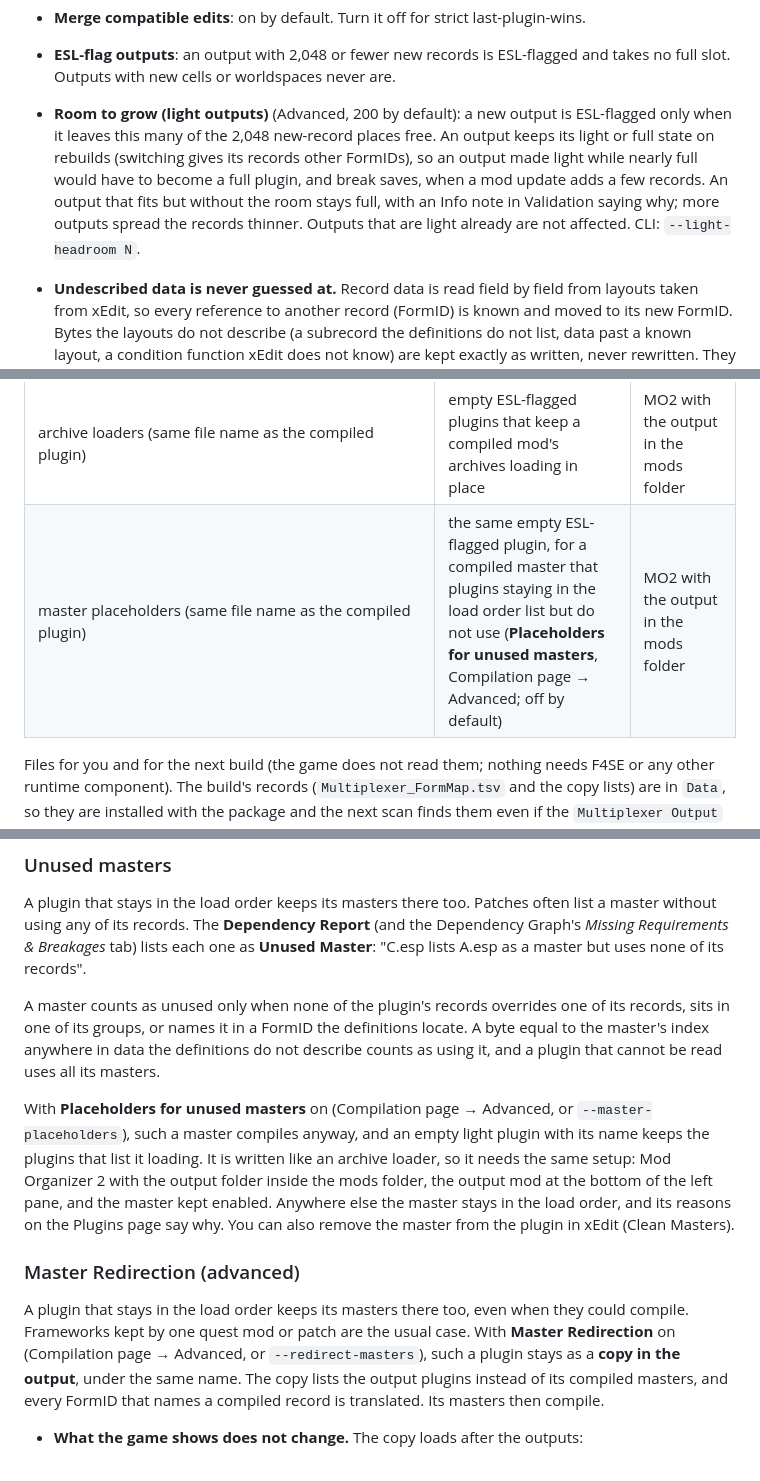
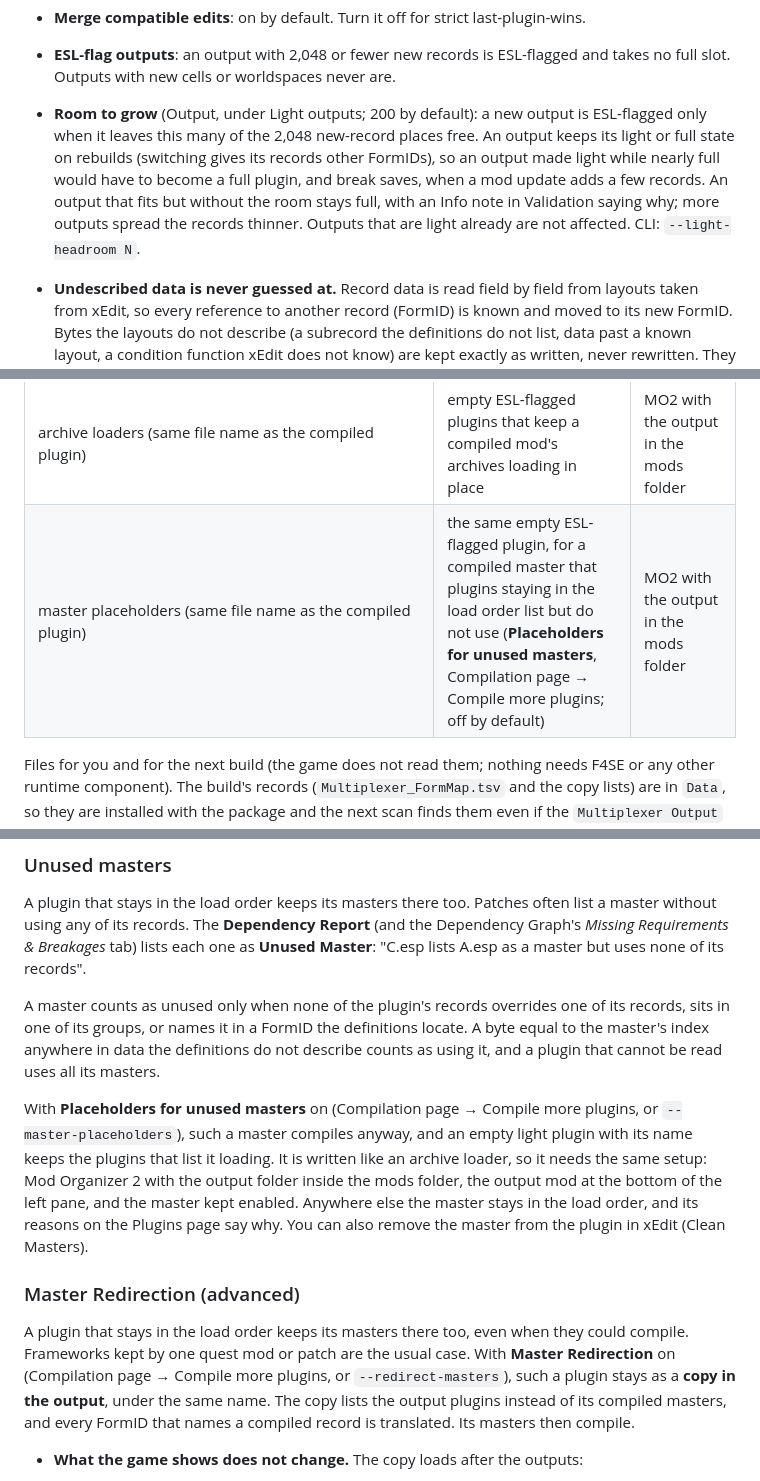
Before and after one commit to LordRichardCL/Fallout_4_Multiplexer_Renewed, a Markdown page: docs/USER_GUIDE.md, 3 parts joined by grey strips. Rendered like a GitHub page.

```diff
--- a/docs/USER_GUIDE.md
+++ b/docs/USER_GUIDE.md
@@ -204,7 +204,7 @@ Open **Compilation**:
 
 - **Merge compatible edits**: on by default. Turn it off for strict last-plugin-wins.
 - **ESL-flag outputs**: an output with 2,048 or fewer new records is ESL-flagged and takes no full slot. Outputs with new cells or worldspaces never are.
-- **Room to grow (light outputs)** (Advanced, 200 by default): a new output is ESL-flagged only when it leaves this many of the 2,048 new-record places free. An output keeps its light or full state on rebuilds (switching gives its records other FormIDs), so an output made light while nearly full would have to become a full plugin, and break saves, when a mod update adds a few records. An output that fits but without the room stays full, with an Info note in Validation saying why; more outputs spread the records thinner. Outputs that are light already are not affected. CLI: `--light-headroom N`.
+- **Room to grow** (Output, under Light outputs; 200 by default): a new output is ESL-flagged only when it leaves this many of the 2,048 new-record places free. An output keeps its light or full state on rebuilds (switching gives its records other FormIDs), so an output made light while nearly full would have to become a full plugin, and break saves, when a mod update adds a few records. An output that fits but without the room stays full, with an Info note in Validation saying why; more outputs spread the records thinner. Outputs that are light already are not affected. CLI: `--light-headroom N`.
 - **Undescribed data is never guessed at.** Record data is read field by field from layouts taken from xEdit, so every reference to another record (FormID) is known and moved to its new FormID. Bytes the layouts do not describe (a subrecord the definitions do not list, data past a known layout, a condition function xEdit does not know) are kept exactly as written, never rewritten. They are moved only when they provably mean the same in the output: every 4 bytes at any position are zero, or name the same plugin at the same position in the source's and the output's master lists. Otherwise the record's plugin is kept out (**Kept Out Automatically**, category *Undescribed Data*, naming the plugin, the record, the subrecord, the byte range and the value). There is no option to rewrite values because they look like FormIDs (an earlier "advanced" option was removed).
 - **Conflict resolution patch**: also writes `Multiplexer_Patch.esp`, similar to Wrye Bash's Bashed Patch. Plugins that stay in the load order still lose edits to last-plugin-wins: two mods adding to the same leveled list, form list or keyword list, or changing different fields of the same record. The patch carries the merged record instead, and respects winners you forced in the Conflict Centre.
   - It only overrides existing records, so it adds no FormIDs, is always ESL-flagged and takes no full load order slot.
@@ -264,7 +274,7 @@ Files the game reads (they mirror the `Data` folder layout because the game find
 | loose copies of meshes, textures and other files | without archive loaders, compiled plugins' archives load earlier (from the INI list); each file such an archive wins today is written loose so it keeps winning | Vortex / plain installs |
 | copies of scripts and configs | the Advanced Users Auto-Merger's relinked copies, which must override the originals | when the Auto-Merger is on |
 | archive loaders (same file name as the compiled plugin) | empty ESL-flagged plugins that keep a compiled mod's archives loading in place | MO2 with the output in the mods folder |
-| master placeholders (same file name as the compiled plugin) | the same empty ESL-flagged plugin, for a compiled master that plugins staying in the load order list but do not use (**Placeholders for unused masters**, Compilation page → Advanced; off by default) | MO2 with the output in the mods folder |
+| master placeholders (same file name as the compiled plugin) | the same empty ESL-flagged plugin, for a compiled master that plugins staying in the load order list but do not use (**Placeholders for unused masters**, Compilation page → Compile more plugins; off by default) | MO2 with the output in the mods folder |
 
 Files for you and for the next build (the game does not read them; nothing needs F4SE or any other runtime component). The build's records (`Multiplexer_FormMap.tsv` and the copy lists) are in `Data`, so they are installed with the package and the next scan finds them even if the `Multiplexer Output` folder was deleted; the notes (lists, INI line, reports) are next to `Data` and are not installed:
 
@@ -332,11 +342,11 @@ A plugin that stays in the load order keeps its masters there too. Patches often
 
 A master counts as unused only when none of the plugin's records overrides one of its records, sits in one of its groups, or names it in a FormID the definitions locate. A byte equal to the master's index anywhere in data the definitions do not describe counts as using it, and a plugin that cannot be read uses all its masters.
 
-With **Placeholders for unused masters** on (Compilation page → Advanced, or `--master-placeholders`), such a master compiles anyway, and an empty light plugin with its name keeps the plugins that list it loading. It is written like an archive loader, so it needs the same setup: Mod Organizer 2 with the output folder inside the mods folder, the output mod at the bottom of the left pane, and the master kept enabled. Anywhere else the master stays in the load order, and its reasons on the Plugins page say why. You can also remove the master from the plugin in xEdit (Clean Masters).
+With **Placeholders for unused masters** on (Compilation page → Compile more plugins, or `--master-placeholders`), such a master compiles anyway, and an empty light plugin with its name keeps the plugins that list it loading. It is written like an archive loader, so it needs the same setup: Mod Organizer 2 with the output folder inside the mods folder, the output mod at the bottom of the left pane, and the master kept enabled. Anywhere else the master stays in the load order, and its reasons on the Plugins page say why. You can also remove the master from the plugin in xEdit (Clean Masters).
 
 ### Master Redirection (advanced)
 
-A plugin that stays in the load order keeps its masters there too, even when they could compile. Frameworks kept by one quest mod or patch are the usual case. With **Master Redirection** on (Compilation page → Advanced, or `--redirect-masters`), such a plugin stays as a **copy in the output**, under the same name. The copy lists the output plugins instead of its compiled masters, and every FormID that names a compiled record is translated. Its masters then compile.
+A plugin that stays in the load order keeps its masters there too, even when they could compile. Frameworks kept by one quest mod or patch are the usual case. With **Master Redirection** on (Compilation page → Compile more plugins, or `--redirect-masters`), such a plugin stays as a **copy in the output**, under the same name. The copy lists the output plugins instead of its compiled masters, and every FormID that names a compiled record is translated. Its masters then compile.
 
 - **What the game shows does not change.** The copy loads after the outputs:
   - Its own records keep their FormIDs.
```
Also changed, not shown: other parts of docs/USER_GUIDE.md (+13 -3 lines), docs/MASTER_REDIRECTION_DESIGN.md (+1 -1 lines), docs/WHATS_NEW.md (+3 -2 lines), docs/images/07-compilation.png, docs/images/07b-compilation-options.png (added), docs/images/10-settings.png, 7 other files.
